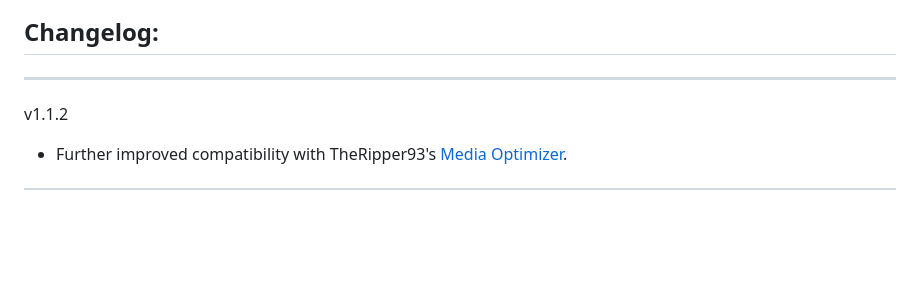
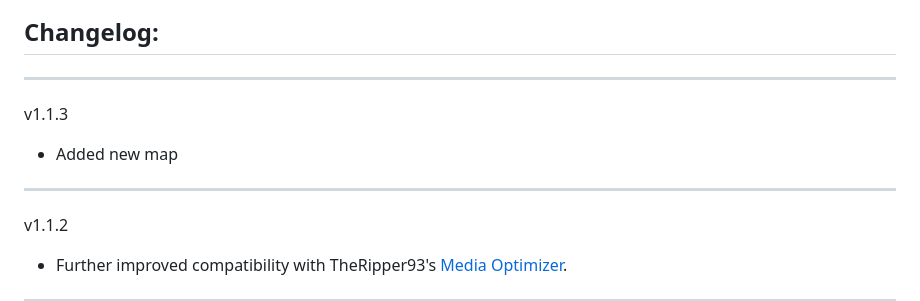
Before and after one commit to Forgotten-Adventures/FA_Battlemaps, a Markdown page: README.md, the part around the change. Drawn GitHub-style; blank space fills up the shorter version.

```diff
--- a/README.md
+++ b/README.md
@@ -56,7 +56,9 @@ Module Settings allow you to
 
 ## Changelog:
 _____________
-
+v1.1.3
+* Added new map
+_____________
 v1.1.2
 * Further improved compatibility with TheRipper93's [Media Optimizer](https://theripper93.com/module/media-optimizer).
 _____________
```
